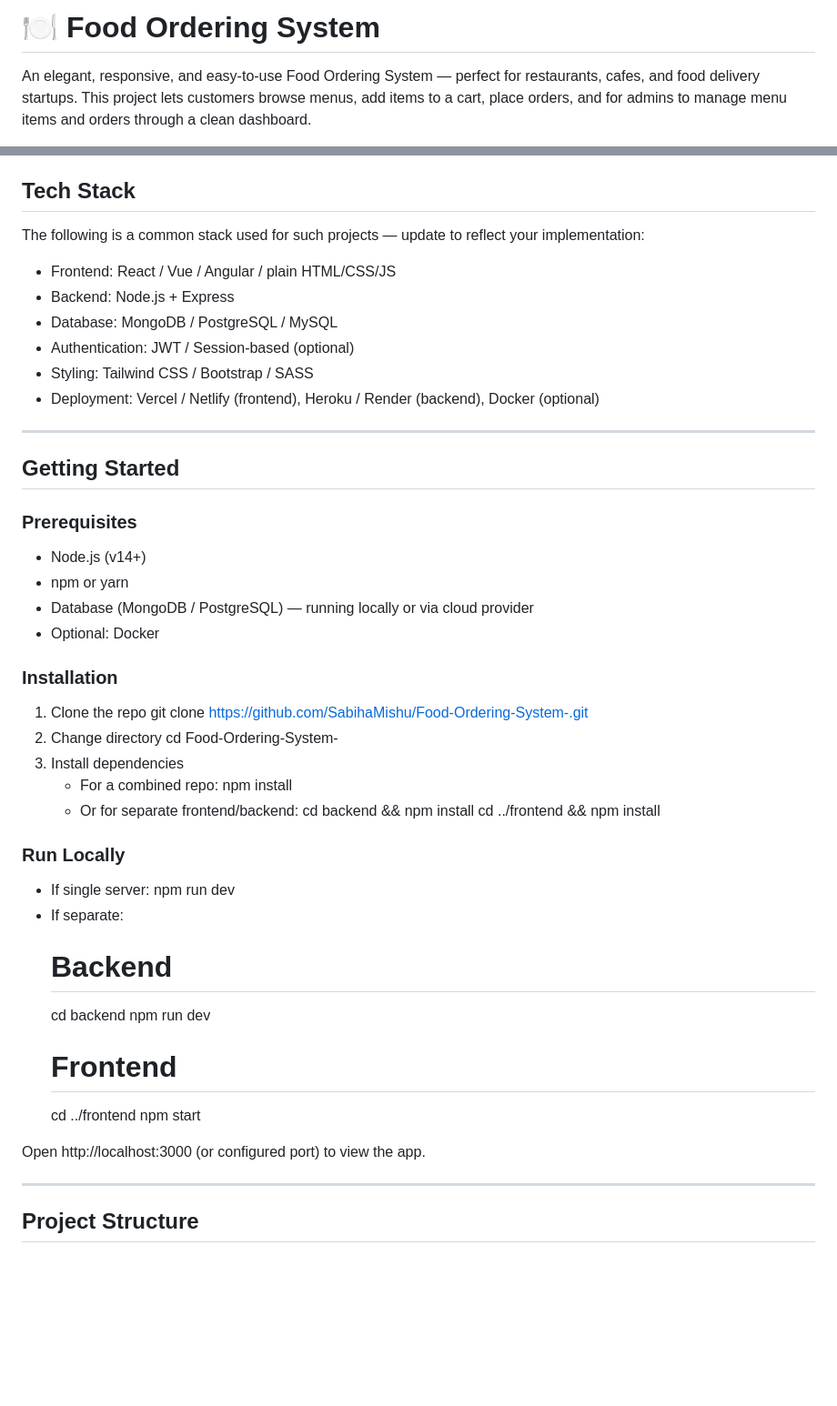
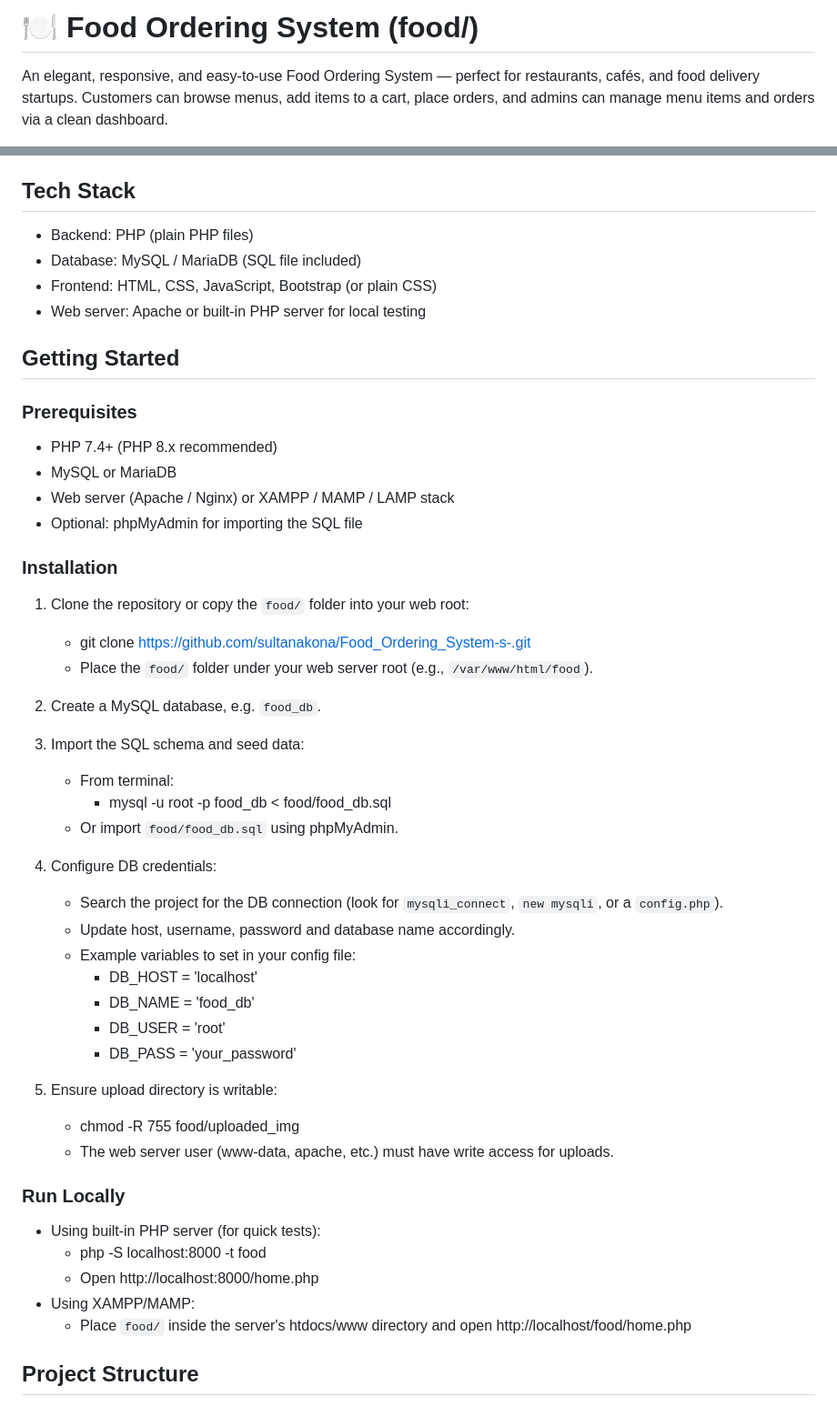
Before and after one commit to sultanakona/Food_Ordering_System-s-, a Markdown page: README.md, 2 parts joined by grey strips. Shown at 91% size. Rendered like a GitHub page; blank space fills up the shorter version.

```diff
--- a/README.md
+++ b/README.md
@@ -1,4 +1,4 @@
-# 🍽️ Food Ordering System
+# 🍽️ Food Ordering System (food/)
 
-An elegant, responsive, and easy-to-use Food Ordering System — perfect for restaurants, cafes, and food delivery startups. This project lets customers browse menus, add items to a cart, place orders, and for admins to manage menu items and orders through a clean dashboard.
+An elegant, responsive, and easy-to-use Food Ordering System — perfect for restaurants, cafés, and food delivery startups. Customers can browse menus, add items to a cart, place orders, and admins can manage menu items and orders via a clean dashboard.
 
@@ -61,48 +44,48 @@ This README is intentionally written to be adaptable — update commands, links
 
 ## Tech Stack
-The following is a common stack used for such projects — update to reflect your implementation:
-- Frontend: React / Vue / Angular / plain HTML/CSS/JS
-- Backend: Node.js + Express
-- Database: MongoDB / PostgreSQL / MySQL
-- Authentication: JWT / Session-based (optional)
-- Styling: Tailwind CSS / Bootstrap / SASS
-- Deployment: Vercel / Netlify (frontend), Heroku / Render (backend), Docker (optional)
-
----
+- Backend: PHP (plain PHP files)
+- Database: MySQL / MariaDB (SQL file included)
+- Frontend: HTML, CSS, JavaScript, Bootstrap (or plain CSS)
+- Web server: Apache or built-in PHP server for local testing
 
 ## Getting Started
 
 ### Prerequisites
-- Node.js (v14+)
-- npm or yarn
-- Database (MongoDB / PostgreSQL) — running locally or via cloud provider
-- Optional: Docker
+- PHP 7.4+ (PHP 8.x recommended)
+- MySQL or MariaDB
+- Web server (Apache / Nginx) or XAMPP / MAMP / LAMP stack
+- Optional: phpMyAdmin for importing the SQL file
 
 ### Installation
-1. Clone the repo
-   git clone https://github.com/SabihaMishu/Food-Ordering-System-.git
-2. Change directory
-   cd Food-Ordering-System-
-3. Install dependencies
-   - For a combined repo:
-     npm install
-   - Or for separate frontend/backend:
-     cd backend && npm install
-     cd ../frontend && npm install
+1. Clone the repository or copy the `food/` folder into your web root:
+   - git clone https://github.com/sultanakona/Food_Ordering_System-s-.git
+   - Place the `food/` folder under your web server root (e.g., `/var/www/html/food`).
+
+2. Create a MySQL database, e.g. `food_db`.
+
+3. Import the SQL schema and seed data:
+   - From terminal:
+     - mysql -u root -p food_db < food/food_db.sql
+   - Or import `food/food_db.sql` using phpMyAdmin.
+
+4. Configure DB credentials:
+   - Search the project for the DB connection (look for `mysqli_connect`, `new mysqli`, or a `config.php`).
+   - Update host, username, password and database name accordingly.
+   - Example variables to set in your config file:
+     - DB_HOST = 'localhost'
+     - DB_NAME = 'food_db'
+     - DB_USER = 'root'
+     - DB_PASS = 'your_password'
+
+5. Ensure upload directory is writable:
+   - chmod -R 755 food/uploaded_img
+   - The web server user (www-data, apache, etc.) must have write access for uploads.
 
 ### Run Locally
-- If single server:
-  npm run dev
-- If separate:
-  # Backend
-  cd backend
-  npm run dev
-  # Frontend
-  cd ../frontend
-  npm start
-
-Open http://localhost:3000 (or configured port) to view the app.
-
----
+- Using built-in PHP server (for quick tests):
+  - php -S localhost:8000 -t food
+  - Open http://localhost:8000/home.php
+- Using XAMPP/MAMP:
+  - Place `food/` inside the server's htdocs/www directory and open http://localhost/food/home.php
 
 ## Project Structure
```
Also changed, not shown: other parts of README.md (+76 -90 lines).
